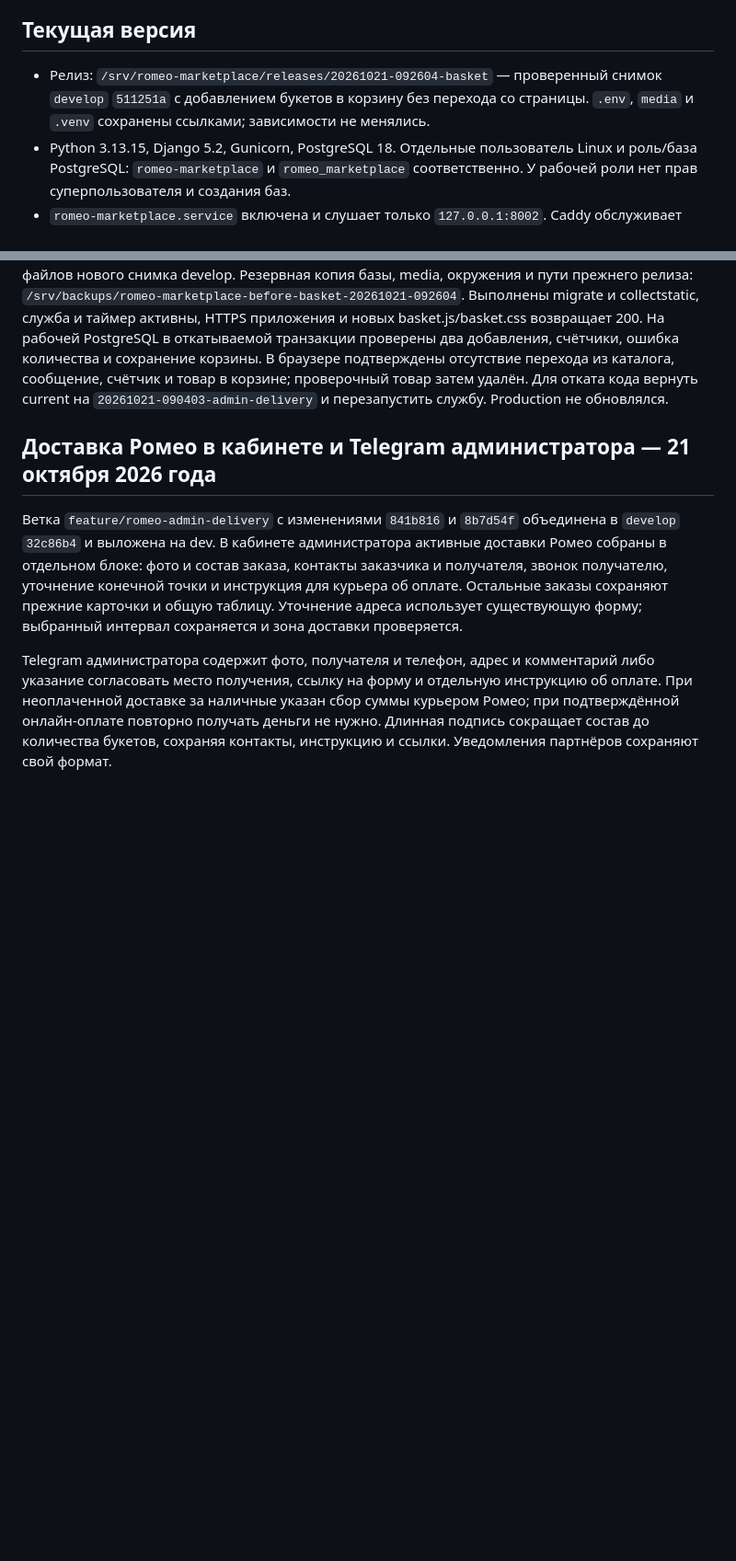
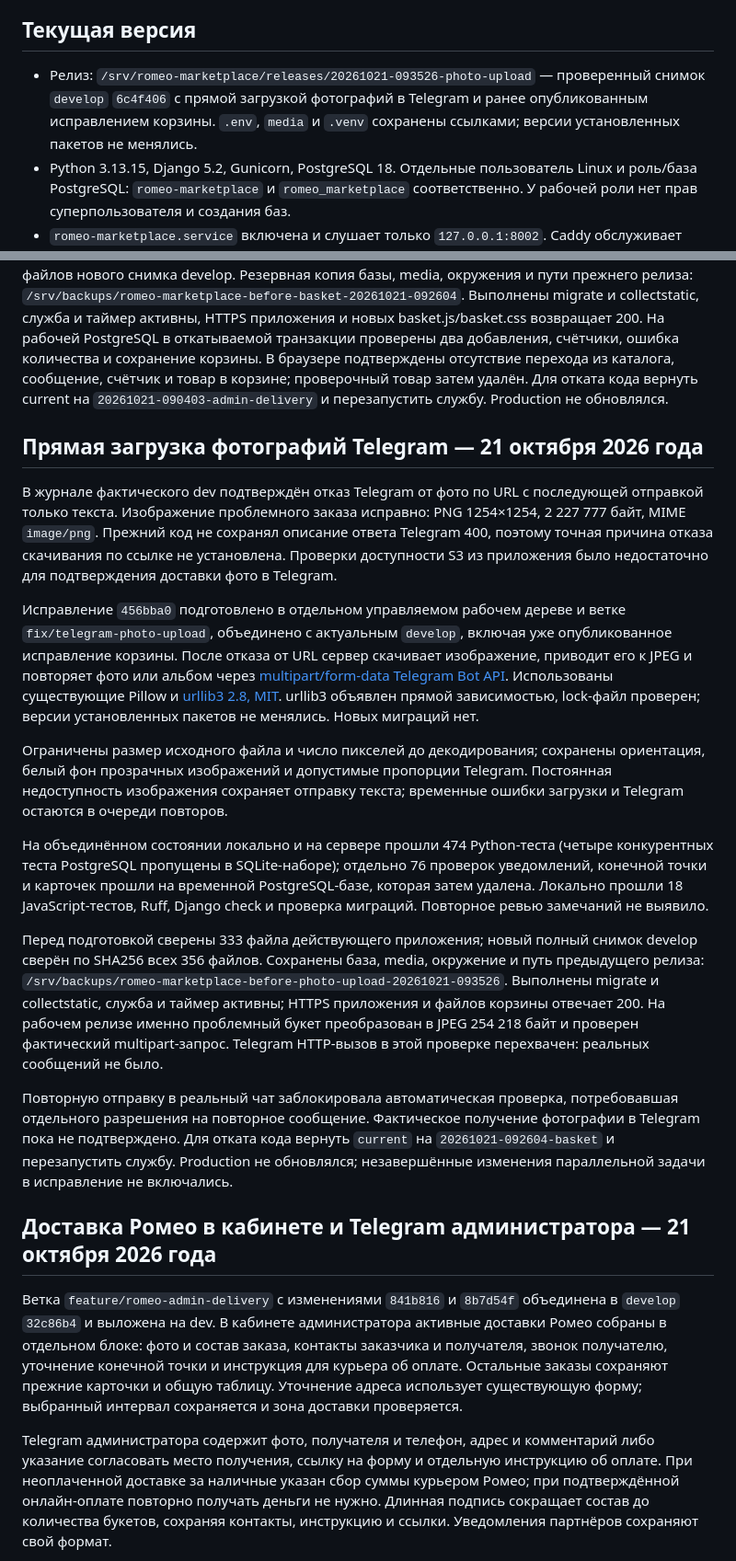
Before and after one commit to FiksII/romeo-flowers-markeplace, a Markdown page: docs/deployment.md, 2 parts joined by grey strips. Shown at 92% size. Drawn GitHub-style; blank space fills up the shorter version.

Commit message:
docs: record verified Telegram file upload dev release

```diff
--- a/docs/deployment.md
+++ b/docs/deployment.md
@@ -4,7 +4,7 @@
 
 ## Текущая версия
 
-- Релиз: `/srv/romeo-marketplace/releases/20261021-092604-basket` — проверенный снимок `develop` `511251a` с добавлением букетов в корзину без перехода со страницы. `.env`, `media` и `.venv` сохранены ссылками; зависимости не менялись.
+- Релиз: `/srv/romeo-marketplace/releases/20261021-093526-photo-upload` — проверенный снимок `develop` `6c4f406` с прямой загрузкой фотографий в Telegram и ранее опубликованным исправлением корзины. `.env`, `media` и `.venv` сохранены ссылками; версии установленных пакетов не менялись.
 - Python 3.13.15, Django 5.2, Gunicorn, PostgreSQL 18. Отдельные пользователь Linux и роль/база PostgreSQL: `romeo-marketplace` и `romeo_marketplace` соответственно. У рабочей роли нет прав суперпользователя и создания баз.
 - `romeo-marketplace.service` включена и слушает только `127.0.0.1:8002`. Caddy обслуживает HTTPS и статику; фотографии товаров выдаются из Beget S3 по подписанным ссылкам. `romeo-reservations.timer` каждую минуту освобождает истёкшие резервы.
 - Служебный сокет Gunicorn находится в `/run/romeo-marketplace/gunicorn.ctl`; каталог создаёт systemd с владельцем приложения и правами `0750`. Защита `ProtectSystem=strict` сохранена.
@@ -42,6 +42,51 @@ check и проверка миграций. Первый локальный по
 счётчик и товар в корзине; проверочный товар затем удалён.
 Для отката кода вернуть current на `20261021-090403-admin-delivery` и
 перезапустить службу. Production не обновлялся.
+
+## Прямая загрузка фотографий Telegram — 21 октября 2026 года
+
+В журнале фактического dev подтверждён отказ Telegram от фото по URL с
+последующей отправкой только текста. Изображение проблемного заказа исправно:
+PNG 1254×1254, 2 227 777 байт, MIME `image/png`. Прежний код не сохранял
+описание ответа Telegram 400, поэтому точная причина отказа скачивания по ссылке
+не установлена. Проверки доступности S3 из приложения было недостаточно для
+подтверждения доставки фото в Telegram.
+
+Исправление `456bba0` подготовлено в отдельном управляемом рабочем дереве и
+ветке `fix/telegram-photo-upload`, объединено с актуальным `develop`, включая
+уже опубликованное исправление корзины. После отказа от URL сервер скачивает
+изображение, приводит его к JPEG и повторяет фото или альбом через
+[multipart/form-data Telegram Bot API](https://core.telegram.org/bots/api#sending-files).
+Использованы существующие Pillow и
+[urllib3 2.8, MIT](https://urllib3.readthedocs.io/en/stable/reference/urllib3.fields.html).
+urllib3 объявлен прямой зависимостью, lock-файл проверен; версии установленных
+пакетов не менялись. Новых миграций нет.
+
+Ограничены размер исходного файла и число пикселей до декодирования; сохранены
+ориентация, белый фон прозрачных изображений и допустимые пропорции Telegram.
+Постоянная недоступность изображения сохраняет отправку текста; временные
+ошибки загрузки и Telegram остаются в очереди повторов.
+
+На объединённом состоянии локально и на сервере прошли 474 Python-теста
+(четыре конкурентных теста PostgreSQL пропущены в SQLite-наборе); отдельно
+76 проверок уведомлений, конечной точки и карточек прошли на временной
+PostgreSQL-базе, которая затем удалена. Локально прошли 18 JavaScript-тестов,
+Ruff, Django check и проверка миграций. Повторное ревью замечаний не выявило.
+
+Перед подготовкой сверены 333 файла действующего приложения; новый полный
+снимок develop сверён по SHA256 всех 356 файлов. Сохранены база, media,
+окружение и путь предыдущего релиза:
+`/srv/backups/romeo-marketplace-before-photo-upload-20261021-093526`.
+Выполнены migrate и collectstatic, служба и таймер активны; HTTPS приложения
+и файлов корзины отвечает 200. На рабочем релизе именно проблемный букет
+преобразован в JPEG 254 218 байт и проверен фактический multipart-запрос.
+Telegram HTTP-вызов в этой проверке перехвачен: реальных сообщений не было.
+
+Повторную отправку в реальный чат заблокировала автоматическая проверка,
+потребовавшая отдельного разрешения на повторное сообщение. Фактическое
+получение фотографии в Telegram пока не подтверждено. Для отката кода вернуть
+`current` на `20261021-092604-basket` и перезапустить службу.
+Production не обновлялся; незавершённые изменения параллельной задачи в исправление не включались.
 
 ## Доставка Ромео в кабинете и Telegram администратора — 21 октября 2026 года
 
```
